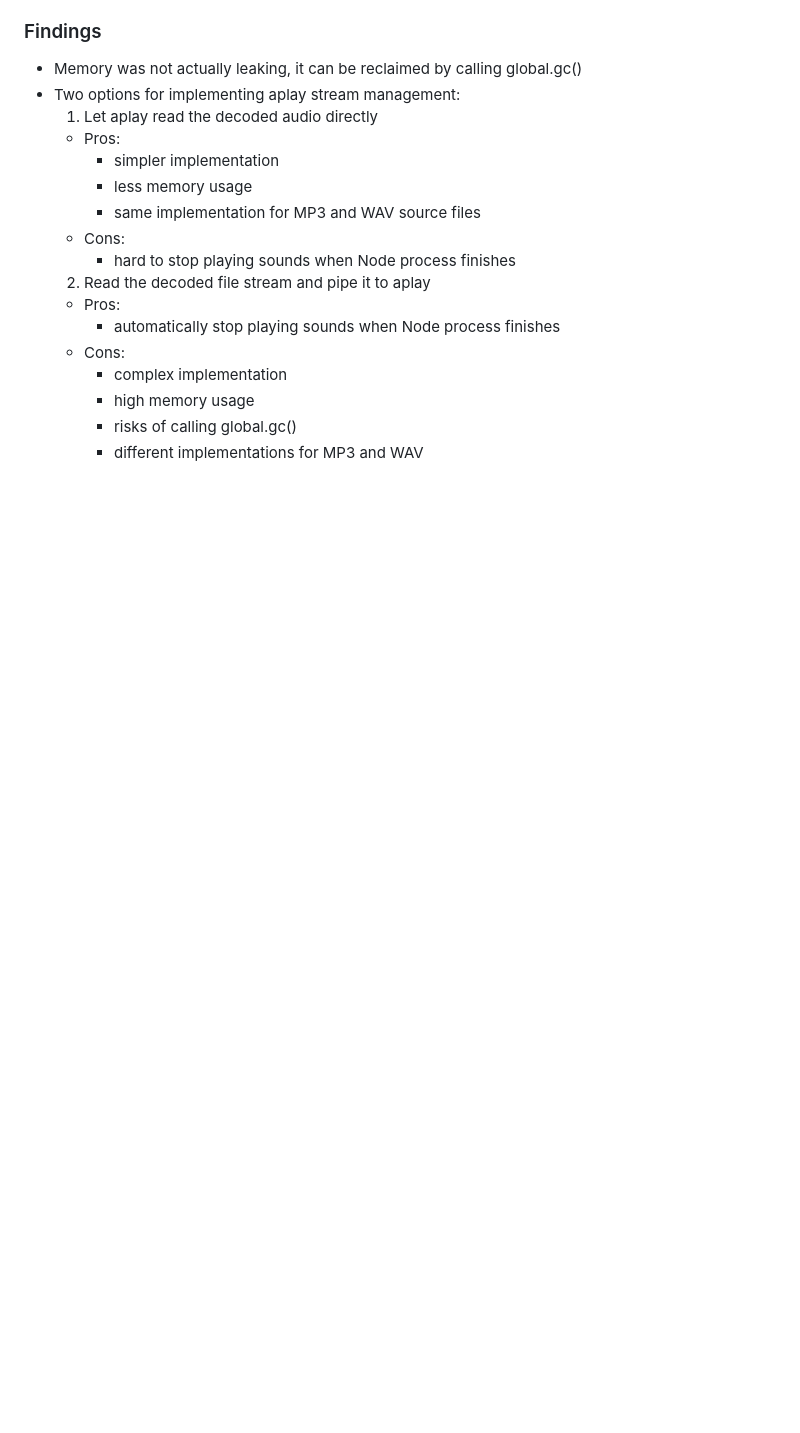
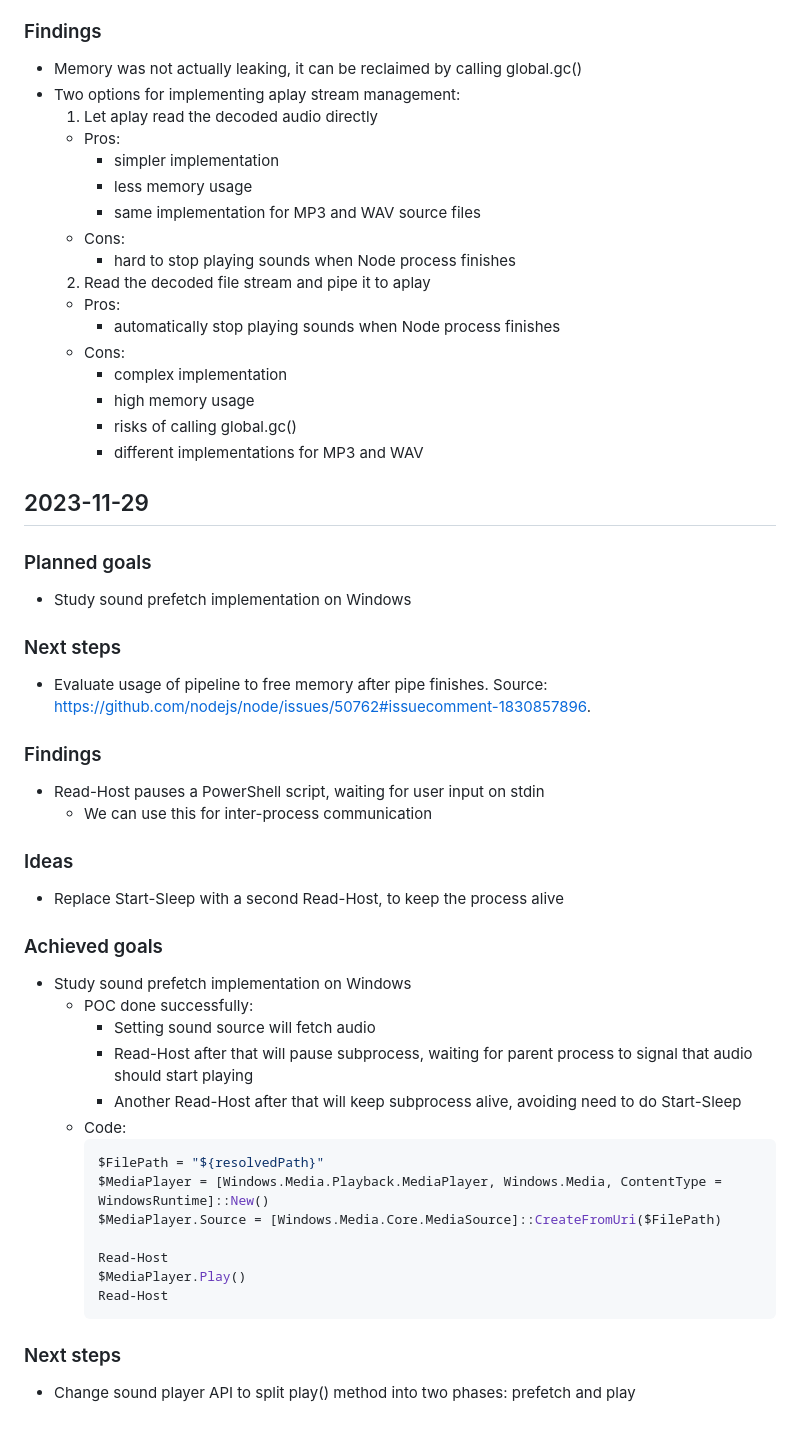
Before and after one commit to awvalenti/fugaescorregadia, a Markdown page: logbook.md, the part around one of its changes. Drawn GitHub-style; blank space fills up the shorter version.

Commit message:
day 34 - poc to prefetch sounds on windows

````diff
--- a/logbook.md
+++ b/logbook.md
@@ -757,3 +757,42 @@
       - high memory usage
       - risks of calling global.gc()
       - different implementations for MP3 and WAV
+
+## 2023-11-29
+
+### Planned goals
+- Study sound prefetch implementation on Windows
+
+### Next steps
+- Evaluate usage of pipeline to free memory after pipe finishes. Source:
+  https://github.com/nodejs/node/issues/50762#issuecomment-1830857896.
+
+### Findings
+- Read-Host pauses a PowerShell script, waiting for user input on stdin
+  - We can use this for inter-process communication
+
+### Ideas
+- Replace Start-Sleep with a second Read-Host, to keep the process alive
+
+### Achieved goals
+- Study sound prefetch implementation on Windows
+  - POC done successfully:
+    - Setting sound source will fetch audio
+    - Read-Host after that will pause subprocess, waiting for parent process
+      to signal that audio should start playing
+    - Another Read-Host after that will keep subprocess alive, avoiding
+      need to do Start-Sleep
+  - Code:
+    ```powershell
+    $FilePath = "${resolvedPath}"
+    $MediaPlayer = [Windows.Media.Playback.MediaPlayer, Windows.Media, ContentType = WindowsRuntime]::New()
+    $MediaPlayer.Source = [Windows.Media.Core.MediaSource]::CreateFromUri($FilePath)
+
+    Read-Host
+    $MediaPlayer.Play()
+    Read-Host
+    ```
+
+### Next steps
+- Change sound player API to split play() method into two phases:
+  prefetch and play
````
Also changed, not shown: other parts of logbook.md (+1 -1 lines).
